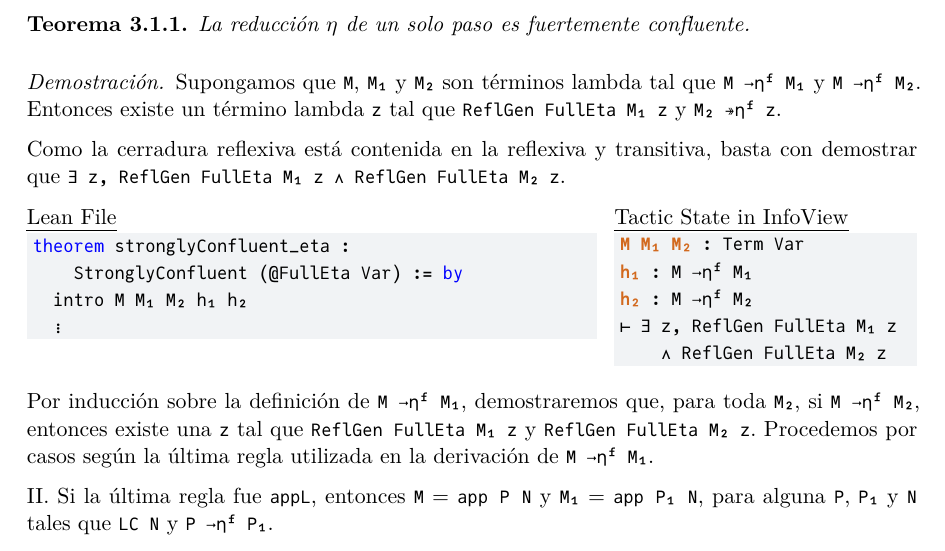
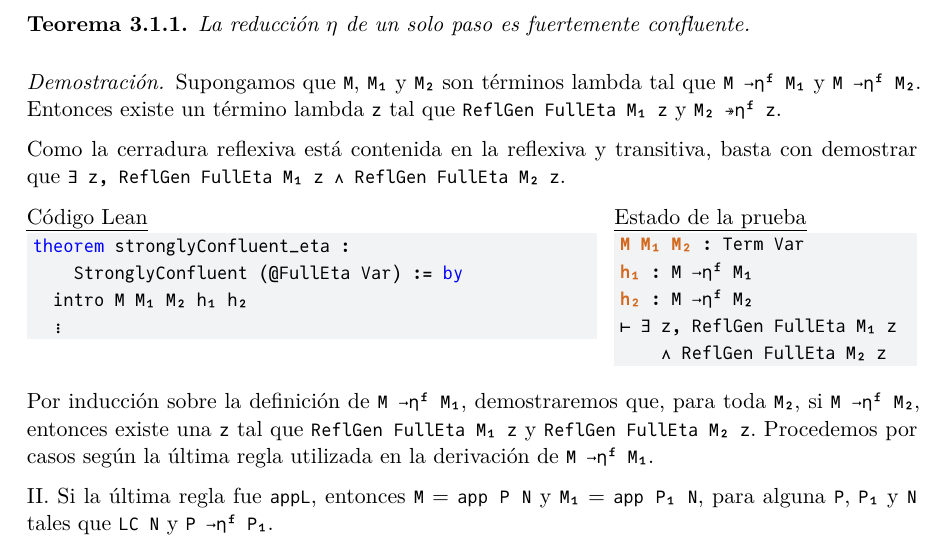
Before and after one commit to m-ow/tesis-lic, a LaTeX document (Formalización-de-la-confluencia-$-beta-eta$-en-Lean.tex): part of page 12 of 14, cut so that both start at the same text. The pictures show the PDF file Formalización-de-la-confluencia-$-beta-eta$-en-Lean.pdf that the author committed with the source.

Commit message:
traduce etiquetas

```diff
--- a/Formalización-de-la-confluencia-$-beta-eta$-en-Lean.tex
+++ b/Formalización-de-la-confluencia-$-beta-eta$-en-Lean.tex
@@ -216,12 +216,12 @@
 
 \newenvironment{inpt}
 	{\nobreakShaded\noindent\begin{minipage}[t]{0.64\textwidth}
-		\uline{Lean File}}
+		\uline{Código Lean}}
 	{\end{minipage}\hfill\useignorespacesandallpars}
 
 \newenvironment{outpt}
 	{\nobreakShaded\begin{minipage}[t]{0.34\textwidth}
-		\uline{Tactic State in InfoView}}
+		\uline{Estado de la prueba}}
 	{\end{minipage}\\}
 
 \newenvironment{bef}
```
Also changed, not shown: inpreamble.tex (+2 -2 lines), Formalización-de-la-confluencia-$-beta-eta$-en-Lean.pdf.
